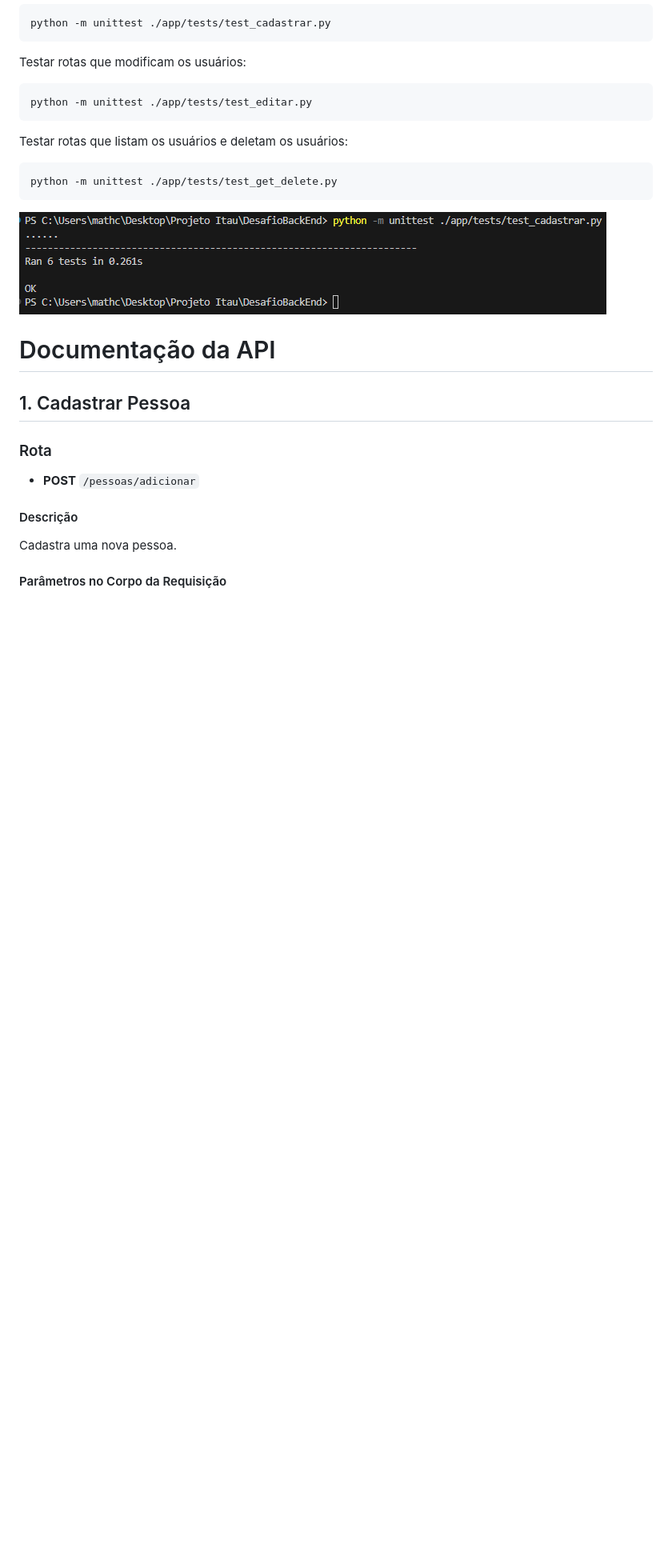
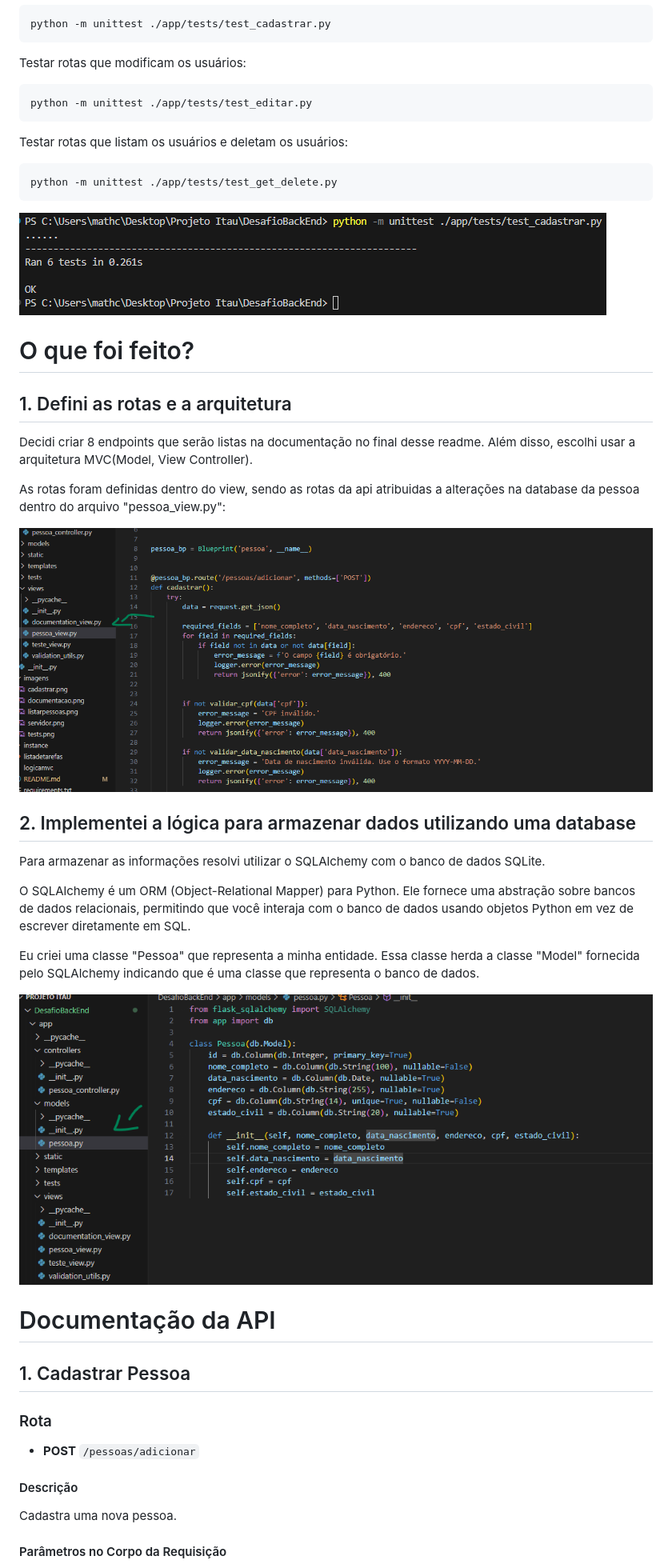
Before and after one commit to MatheusCervieri/Desafio-Tech-Labs-Backend-Python, a Markdown page: README.md, the part around the change. Shown: that part at 80% size. GitHub-like rendering; pictures changed too: imagens/estrutura_dados.png (added), imagens/pessoa_view.png (added); blank space fills up the shorter version.

Commit message:
I added more images to the readme

````diff
--- a/README.md
+++ b/README.md
@@ -85,6 +85,26 @@ python -m unittest ./app/tests/test_get_delete.py
 ```
 
 <img src="imagens/tests.png" >
+
+# O que foi feito?
+
+## 1. Defini as rotas e a arquitetura
+
+Decidi criar 8 endpoints que serão listas na documentação no final desse readme. Além disso, escolhi usar a arquitetura MVC(Model, View Controller).
+
+As rotas foram definidas dentro do view, sendo as rotas da api atribuidas a alterações na database da pessoa dentro do arquivo "pessoa_view.py":
+
+<img src="imagens/pessoa_view.png" >
+
+## 2. Implementei a lógica para armazenar dados utilizando uma database
+
+Para armazenar as informações resolvi utilizar o SQLAlchemy com o banco de dados SQLite.
+
+O SQLAlchemy é um ORM (Object-Relational Mapper) para Python. Ele fornece uma abstração sobre bancos de dados relacionais, permitindo que você interaja com o banco de dados usando objetos Python em vez de escrever diretamente em SQL.
+
+Eu criei uma classe "Pessoa" que representa a minha entidade. Essa classe herda a classe "Model" fornecida pelo SQLAlchemy indicando que é uma classe que representa o banco de dados.
+
+<img src="imagens/estrutura_dados.png" >
 
 # Documentação da API
 
````
